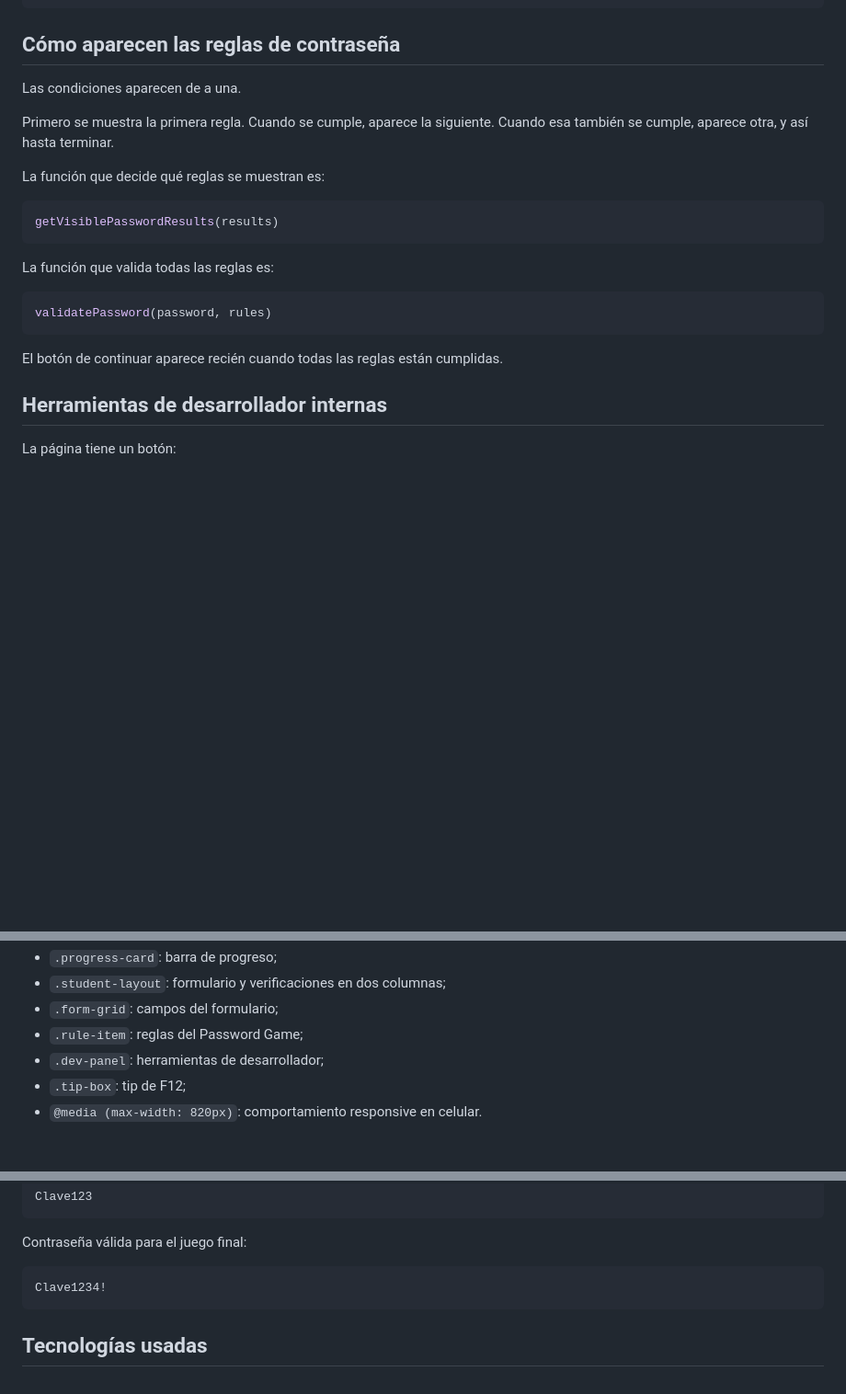
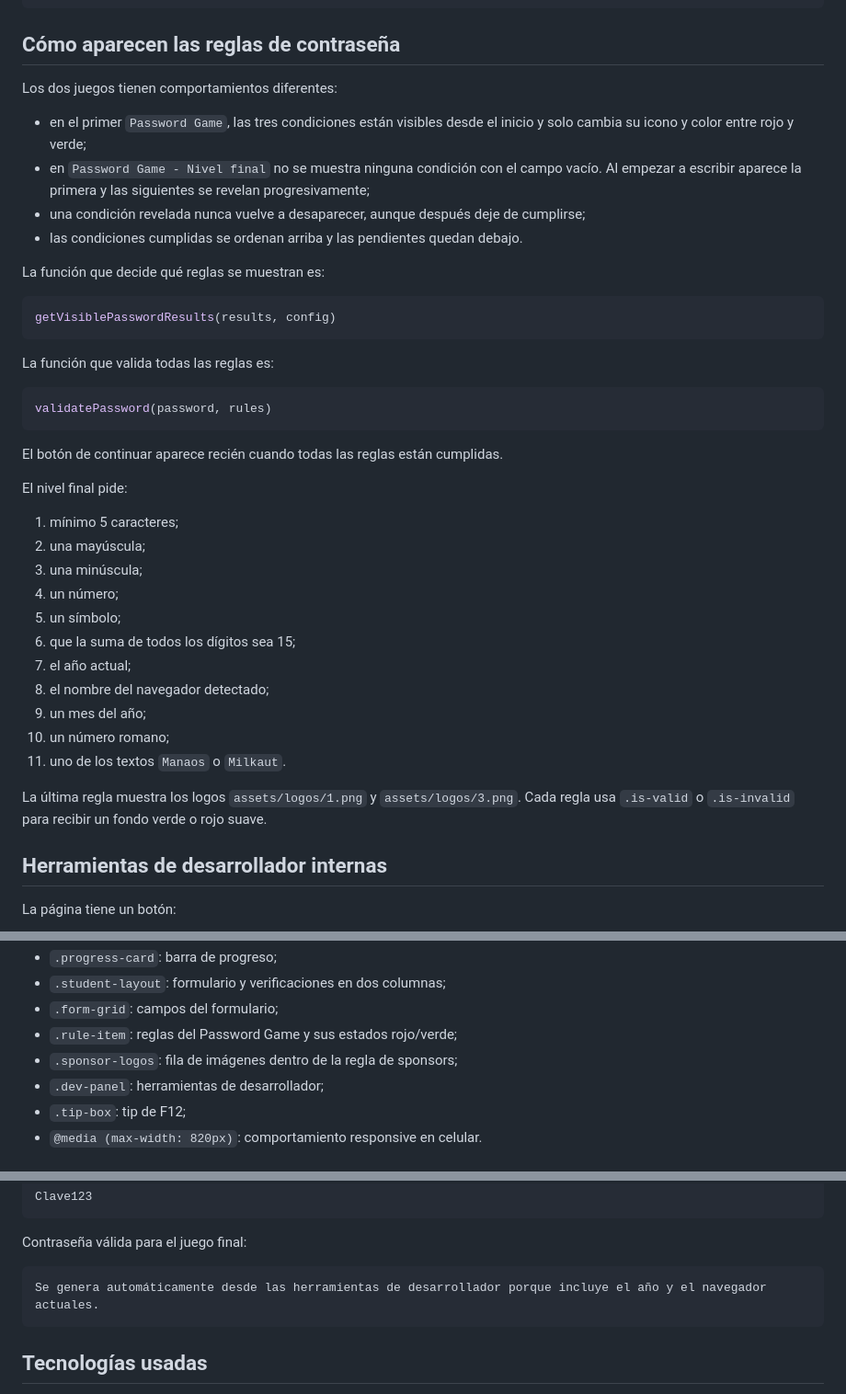
Before and after one commit to Alvrir/Dise-o-Web-Interactividad, a Markdown page: README.md, 3 parts joined by grey strips. Shown at 92% size. GitHub-like rendering; blank space fills up the shorter version.

Commit message:
ampliar reglas del password game

````diff
--- a/README.md
+++ b/README.md
@@ -329,14 +329,17 @@ Ejemplo:
 
 ## Cómo aparecen las reglas de contraseña
 
-Las condiciones aparecen de a una.
+Los dos juegos tienen comportamientos diferentes:
 
-Primero se muestra la primera regla. Cuando se cumple, aparece la siguiente. Cuando esa también se cumple, aparece otra, y así hasta terminar.
+- en el primer `Password Game`, las tres condiciones están visibles desde el inicio y solo cambia su icono y color entre rojo y verde;
+- en `Password Game - Nivel final` no se muestra ninguna condición con el campo vacío. Al empezar a escribir aparece la primera y las siguientes se revelan progresivamente;
+- una condición revelada nunca vuelve a desaparecer, aunque después deje de cumplirse;
+- las condiciones cumplidas se ordenan arriba y las pendientes quedan debajo.
 
 La función que decide qué reglas se muestran es:
 
 ```javascript
-getVisiblePasswordResults(results)
+getVisiblePasswordResults(results, config)
 ```
 
 La función que valida todas las reglas es:
@@ -346,6 +349,22 @@ validatePassword(password, rules)
 ```
 
 El botón de continuar aparece recién cuando todas las reglas están cumplidas.
+
+El nivel final pide:
+
+1. mínimo 5 caracteres;
+2. una mayúscula;
+3. una minúscula;
+4. un número;
+5. un símbolo;
+6. que la suma de todos los dígitos sea 15;
+7. el año actual;
+8. el nombre del navegador detectado;
+9. un mes del año;
+10. un número romano;
+11. uno de los textos `Manaos` o `Milkaut`.
+
+La última regla muestra los logos `assets/logos/1.png` y `assets/logos/3.png`. Cada regla usa `.is-valid` o `.is-invalid` para recibir un fondo verde o rojo suave.
 
 ## Herramientas de desarrollador internas
 
@@ -513,7 +532,8 @@ Partes importantes:
 - `.progress-card`: barra de progreso;
 - `.student-layout`: formulario y verificaciones en dos columnas;
 - `.form-grid`: campos del formulario;
-- `.rule-item`: reglas del Password Game;
+- `.rule-item`: reglas del Password Game y sus estados rojo/verde;
+- `.sponsor-logos`: fila de imágenes dentro de la regla de sponsors;
 - `.dev-panel`: herramientas de desarrollador;
 - `.tip-box`: tip de F12;
 - `@media (max-width: 820px)`: comportamiento responsive en celular.
@@ -610,7 +630,7 @@ Clave123
 Contraseña válida para el juego final:
 
 ```text
-Clave1234!
+Se genera automáticamente desde las herramientas de desarrollador porque incluye el año y el navegador actuales.
 ```
 
 ## Tecnologías usadas
````
